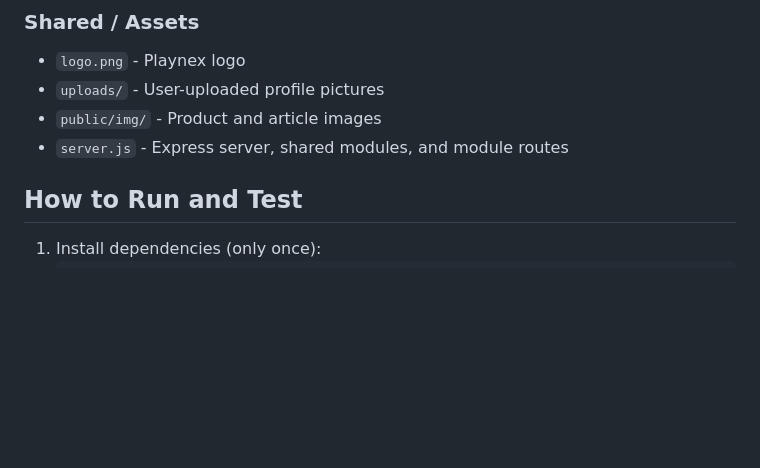
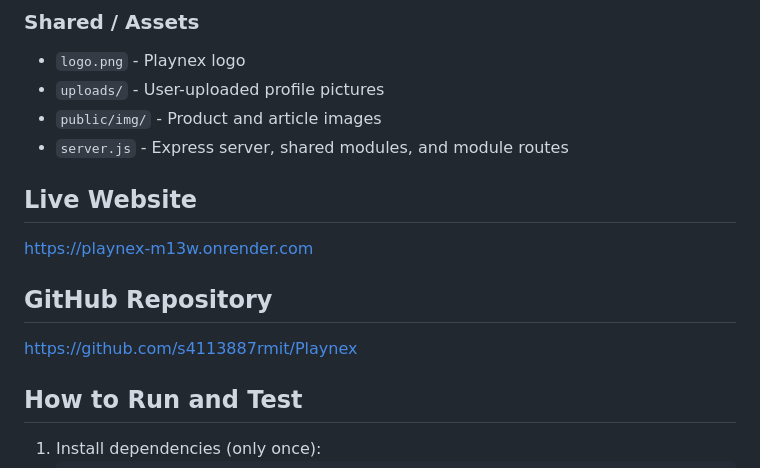
Before and after one commit to s4113887rmit/Playnex, a Markdown page: README.md, the part around the change. Rendered like a GitHub page; blank space fills up the shorter version.

Commit message:
Add live URL and GitHub repo to README

```diff
--- a/README.md
+++ b/README.md
@@ -67,6 +67,12 @@ Shared User Account module (with team):
 - `uploads/` - User-uploaded profile pictures
 - `public/img/` - Product and article images
 - `server.js` - Express server, shared modules, and module routes
+
+## Live Website
+https://playnex-m13w.onrender.com
+
+## GitHub Repository
+https://github.com/s4113887rmit/Playnex
 
 ## How to Run and Test
 
```
